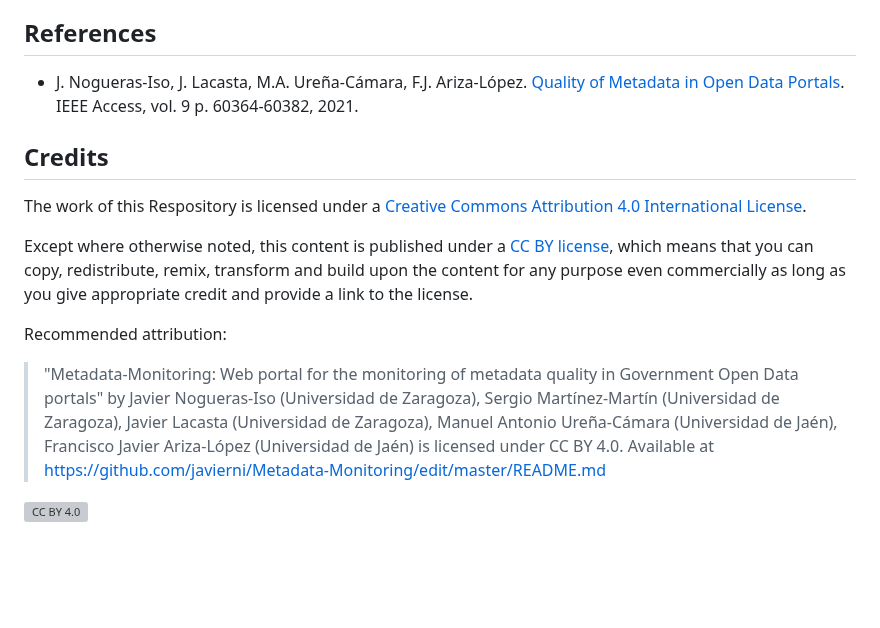
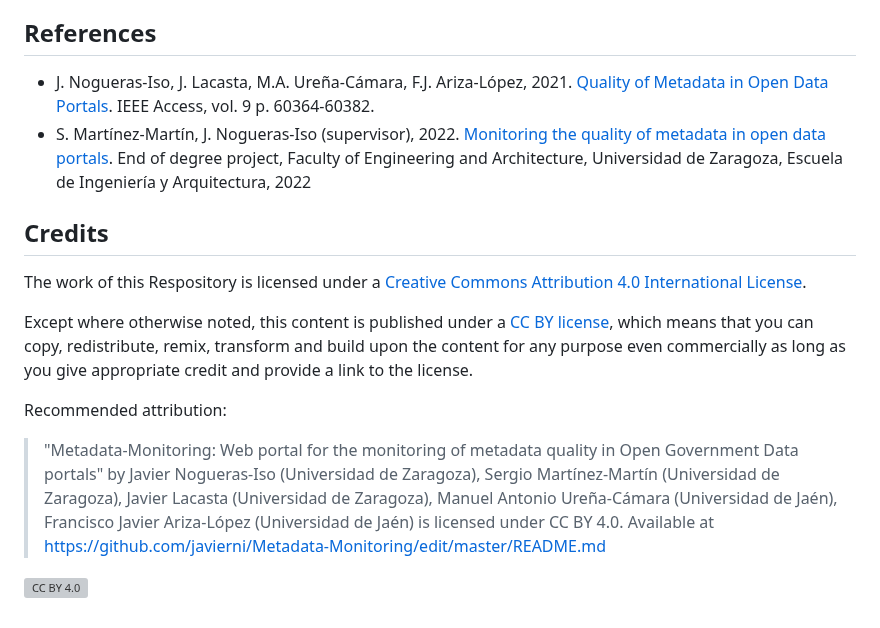
Before and after one commit to IAAA-Lab/Metadata-Monitoring, a Markdown page: README.md, the part around one of its changes. Drawn GitHub-style; blank space fills up the shorter version; grey boxes are pictures that could not be loaded.

```diff
--- a/README.md
+++ b/README.md
@@ -198,7 +198,8 @@ Finally, it must be noted that we can login as 'admin' users on the main page to
 
 ## References
 
-- J. Nogueras-Iso, J. Lacasta, M.A. Ureña-Cámara, F.J. Ariza-López. [Quality of Metadata in Open Data Portals](https://doi.org/10.1109/ACCESS.2021.3073455). IEEE Access, vol. 9 p. 60364-60382, 2021.
+- J. Nogueras-Iso, J. Lacasta, M.A. Ureña-Cámara, F.J. Ariza-López, 2021. [Quality of Metadata in Open Data Portals](https://doi.org/10.1109/ACCESS.2021.3073455). IEEE Access, vol. 9 p. 60364-60382.
+- S. Martínez-Martín, J. Nogueras-Iso (supervisor), 2022. [Monitoring the quality of metadata in open data portals](https://deposita.unizar.es/record/71817). End of degree project, Faculty of Engineering and Architecture, Universidad de Zaragoza, Escuela de Ingeniería y Arquitectura, 2022
 
 ## Credits
 
@@ -208,7 +209,7 @@ Except where otherwise noted, this content is published under a [CC BY license][
 
 Recommended attribution:
 
-> "Metadata-Monitoring: Web portal for the monitoring of metadata quality in Government Open Data portals" by Javier Nogueras-Iso (Universidad de Zaragoza), Sergio Martínez-Martín (Universidad de Zaragoza), Javier Lacasta (Universidad de Zaragoza), Manuel Antonio Ureña-Cámara (Universidad de Jaén), Francisco Javier Ariza-López (Universidad de Jaén) is licensed under CC BY 4.0. Available at
+> "Metadata-Monitoring: Web portal for the monitoring of metadata quality in Open Government Data portals" by Javier Nogueras-Iso (Universidad de Zaragoza), Sergio Martínez-Martín (Universidad de Zaragoza), Javier Lacasta (Universidad de Zaragoza), Manuel Antonio Ureña-Cámara (Universidad de Jaén), Francisco Javier Ariza-López (Universidad de Jaén) is licensed under CC BY 4.0. Available at
 > <https://github.com/javierni/Metadata-Monitoring/edit/master/README.md>
 
 [![CC BY 4.0][cc-by-image]][cc-by]
```
Also changed, not shown: other parts of README.md (+1 -1 lines).
